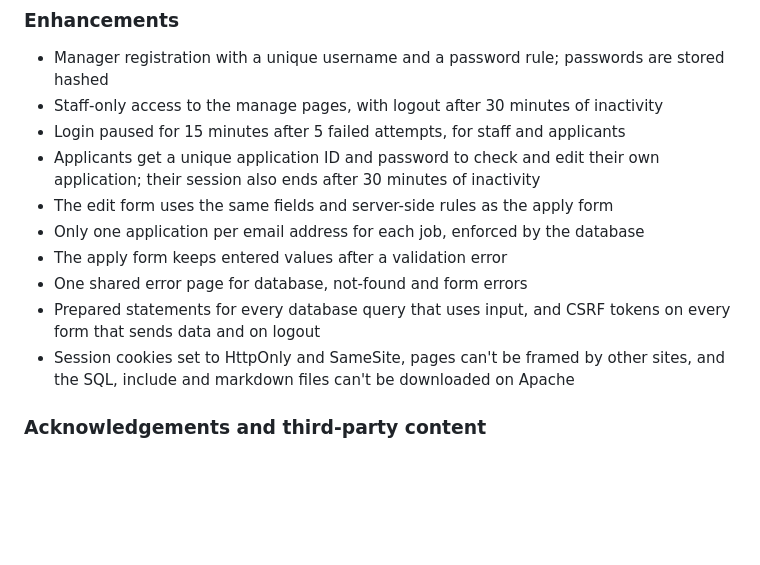
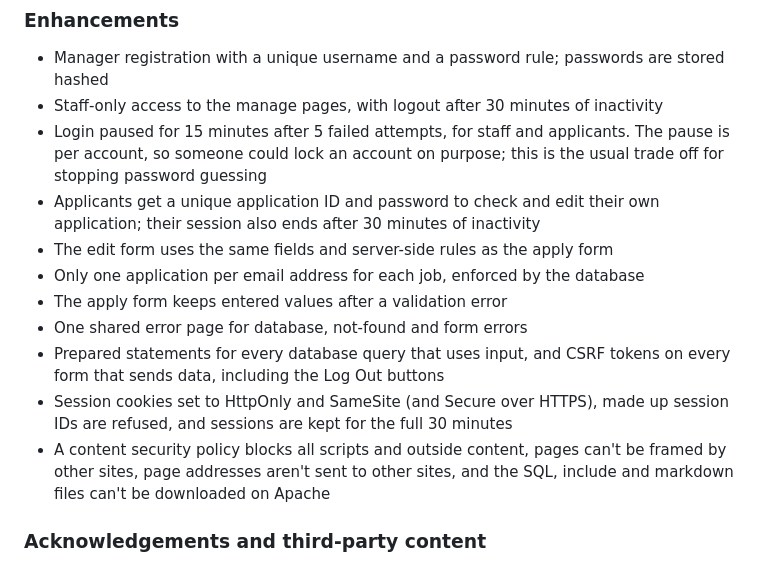
Before and after one commit to srOsaad/hd-community-connect, a Markdown page: README.md, the part around the change. Rendered like a GitHub page; blank space fills up the shorter version.

Commit message:
Describe the session and browser security settings in the README

```diff
--- a/README.md
+++ b/README.md
@@ -65,14 +65,15 @@ Shared files: `header.inc`, `nav.inc`, `footer.inc`, `settings.php`, `db_connect
 ### Enhancements
 - Manager registration with a unique username and a password rule; passwords are stored hashed
 - Staff-only access to the manage pages, with logout after 30 minutes of inactivity
-- Login paused for 15 minutes after 5 failed attempts, for staff and applicants
+- Login paused for 15 minutes after 5 failed attempts, for staff and applicants. The pause is per account, so someone could lock an account on purpose; this is the usual trade off for stopping password guessing
 - Applicants get a unique application ID and password to check and edit their own application; their session also ends after 30 minutes of inactivity
 - The edit form uses the same fields and server-side rules as the apply form
 - Only one application per email address for each job, enforced by the database
 - The apply form keeps entered values after a validation error
 - One shared error page for database, not-found and form errors
-- Prepared statements for every database query that uses input, and CSRF tokens on every form that sends data and on logout
-- Session cookies set to HttpOnly and SameSite, pages can't be framed by other sites, and the SQL, include and markdown files can't be downloaded on Apache
+- Prepared statements for every database query that uses input, and CSRF tokens on every form that sends data, including the Log Out buttons
+- Session cookies set to HttpOnly and SameSite (and Secure over HTTPS), made up session IDs are refused, and sessions are kept for the full 30 minutes
+- A content security policy blocks all scripts and outside content, pages can't be framed by other sites, page addresses aren't sent to other sites, and the SQL, include and markdown files can't be downloaded on Apache
 
 ### Acknowledgements and third-party content
 - Logo generated with Google Gemini.
```
